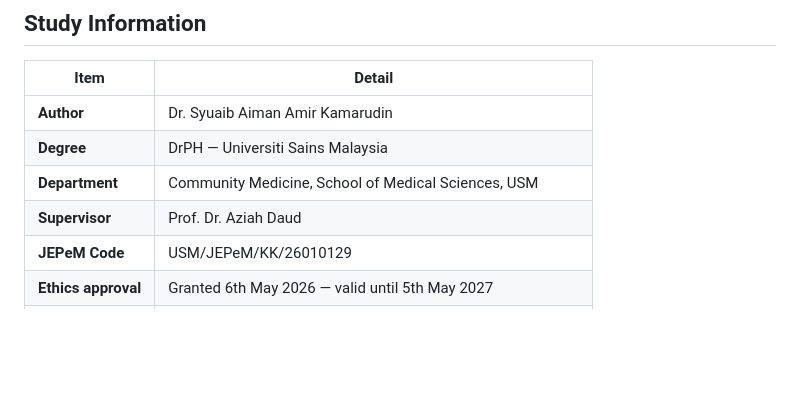
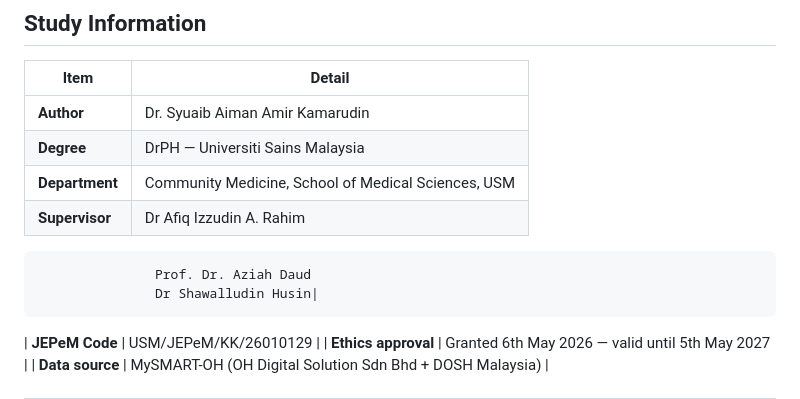
Before and after one commit to cuib91/HEARS_model, a Markdown page: HEARS_README.md, the part around the change. GitHub-like rendering; blank space fills up the shorter version.

Commit message:
Change supervisor details in HEARS_README.md
Updated supervisor information in the README.

```diff
--- a/HEARS_README.md
+++ b/HEARS_README.md
@@ -12,7 +12,9 @@
 | **Author** | Dr. Syuaib Aiman Amir Kamarudin |
 | **Degree** | DrPH — Universiti Sains Malaysia |
 | **Department** | Community Medicine, School of Medical Sciences, USM |
-| **Supervisor** | Prof. Dr. Aziah Daud |
+| **Supervisor** | Dr Afiq Izzudin A. Rahim
+                   Prof. Dr. Aziah Daud
+                   Dr Shawalludin Husin|
 | **JEPeM Code** | USM/JEPeM/KK/26010129 |
 | **Ethics approval** | Granted 6th May 2026 — valid until 5th May 2027 |
 | **Data source** | MySMART-OH (OH Digital Solution Sdn Bhd + DOSH Malaysia) |
```
